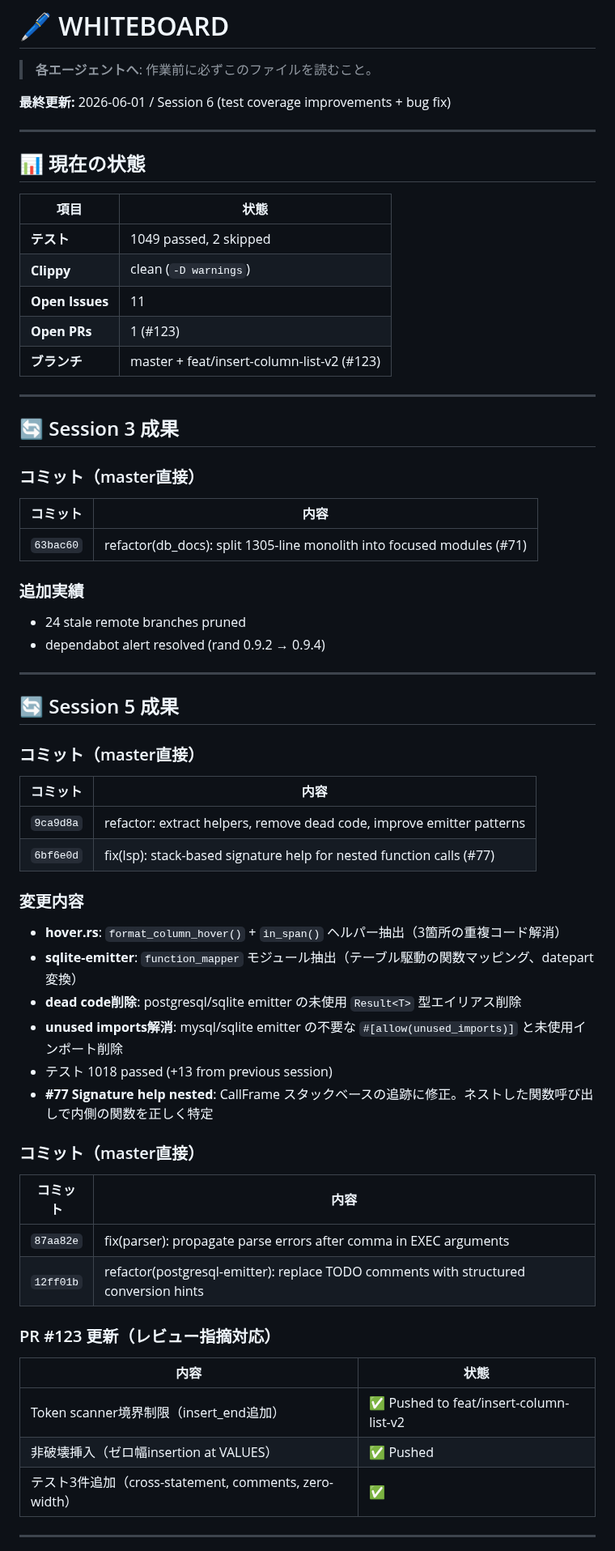
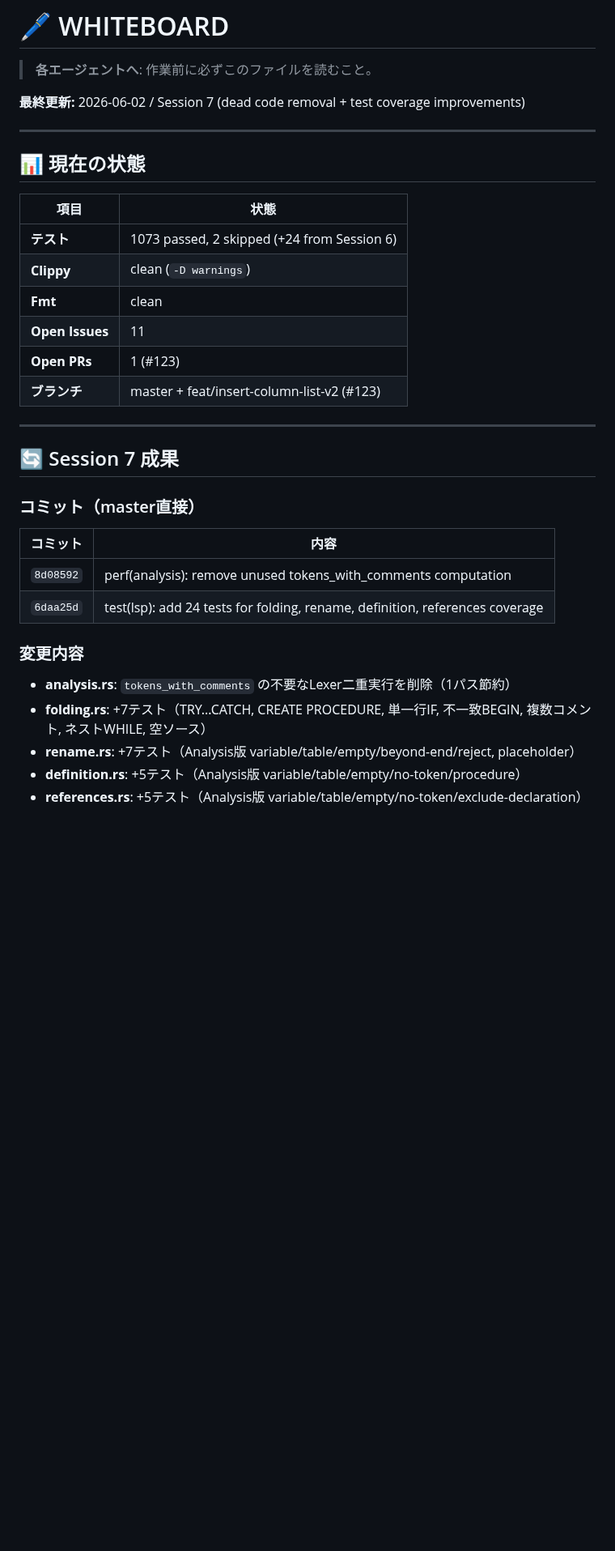
Before and after one commit to Protom512/tsqlremaker, a Markdown page: WHITEBOARD.md, the part around one of its changes. Shown at 81% size. GitHub-like rendering; blank space fills up the shorter version.

Commit message:
docs: update WHITEBOARD with session 7 results
Co-Authored-By: glm 4.7 <noreply@zhipuai.cn>

```diff
--- a/WHITEBOARD.md
+++ b/WHITEBOARD.md
@@ -2,7 +2,7 @@
 
 > **各エージェントへ**: 作業前に必ずこのファイルを読むこと。
 
-**最終更新:** 2026-06-01 / Session 6 (test coverage improvements + bug fix)
+**最終更新:** 2026-06-02 / Session 7 (dead code removal + test coverage improvements)
 
 ---
 
@@ -10,55 +10,27 @@
 
 | 項目 | 状態 |
 |------|------|
-| **テスト** | 1049 passed, 2 skipped |
+| **テスト** | 1073 passed, 2 skipped (+24 from Session 6) |
 | **Clippy** | clean (`-D warnings`) |
+| **Fmt** | clean |
 | **Open Issues** | 11 |
 | **Open PRs** | 1 (#123) |
 | **ブランチ** | master + feat/insert-column-list-v2 (#123) |
 
 ---
 
-## 🔄 Session 3 成果
+## 🔄 Session 7 成果
 
 ### コミット（master直接）
 | コミット | 内容 |
 |---------|------|
-| `63bac60` | refactor(db_docs): split 1305-line monolith into focused modules (#71) |
-
-### 追加実績
-- 24 stale remote branches pruned
-- dependabot alert resolved (rand 0.9.2 → 0.9.4)
-
----
-
-## 🔄 Session 5 成果
-
-### コミット（master直接）
-| コミット | 内容 |
-|---------|------|
-| `9ca9d8a` | refactor: extract helpers, remove dead code, improve emitter patterns |
-| `6bf6e0d` | fix(lsp): stack-based signature help for nested function calls (#77) |
+| `8d08592` | perf(analysis): remove unused tokens_with_comments computation |
+| `6daa25d` | test(lsp): add 24 tests for folding, rename, definition, references coverage |
 
 ### 変更内容
-- **hover.rs**: `format_column_hover()` + `in_span()` ヘルパー抽出（3箇所の重複コード解消）
-- **sqlite-emitter**: `function_mapper` モジュール抽出（テーブル駆動の関数マッピング、datepart変換）
-- **dead code削除**: postgresql/sqlite emitter の未使用 `Result<T>` 型エイリアス削除
-- **unused imports解消**: mysql/sqlite emitter の不要な `#[allow(unused_imports)]` と未使用インポート削除
-- テスト 1018 passed (+13 from previous session)
-- **#77 Signature help nested**: CallFrame スタックベースの追跡に修正。ネストした関数呼び出しで内側の関数を正しく特定
+- **analysis.rs**: `tokens_with_comments` の不要なLexer二重実行を削除（1パス節約）
+- **folding.rs**: +7テスト（TRY...CATCH, CREATE PROCEDURE, 単一行IF, 不一致BEGIN, 複数コメント, ネストWHILE, 空ソース）
+- **rename.rs**: +7テスト（Analysis版 variable/table/empty/beyond-end/reject, placeholder）
+- **definition.rs**: +5テスト（Analysis版 variable/table/empty/no-token/procedure）
+- **references.rs**: +5テスト（Analysis版 variable/table/empty/no-token/exclude-declaration）
 
-### コミット（master直接）
-| コミット | 内容 |
-|---------|------|
-| `87aa82e` | fix(parser): propagate parse errors after comma in EXEC arguments |
-| `12ff01b` | refactor(postgresql-emitter): replace TODO comments with structured conversion hints |
-
-### PR #123 更新（レビュー指摘対応）
-| 内容 | 状態 |
-|------|------|
-| Token scanner境界制限（insert_end追加） | ✅ Pushed to feat/insert-column-list-v2 |
-| 非破壊挿入（ゼロ幅insertion at VALUES） | ✅ Pushed |
-| テスト3件追加（cross-statement, comments, zero-width） | ✅ |
-
----
-
```
Also changed, not shown: other parts of WHITEBOARD.md (+16 -29 lines).
